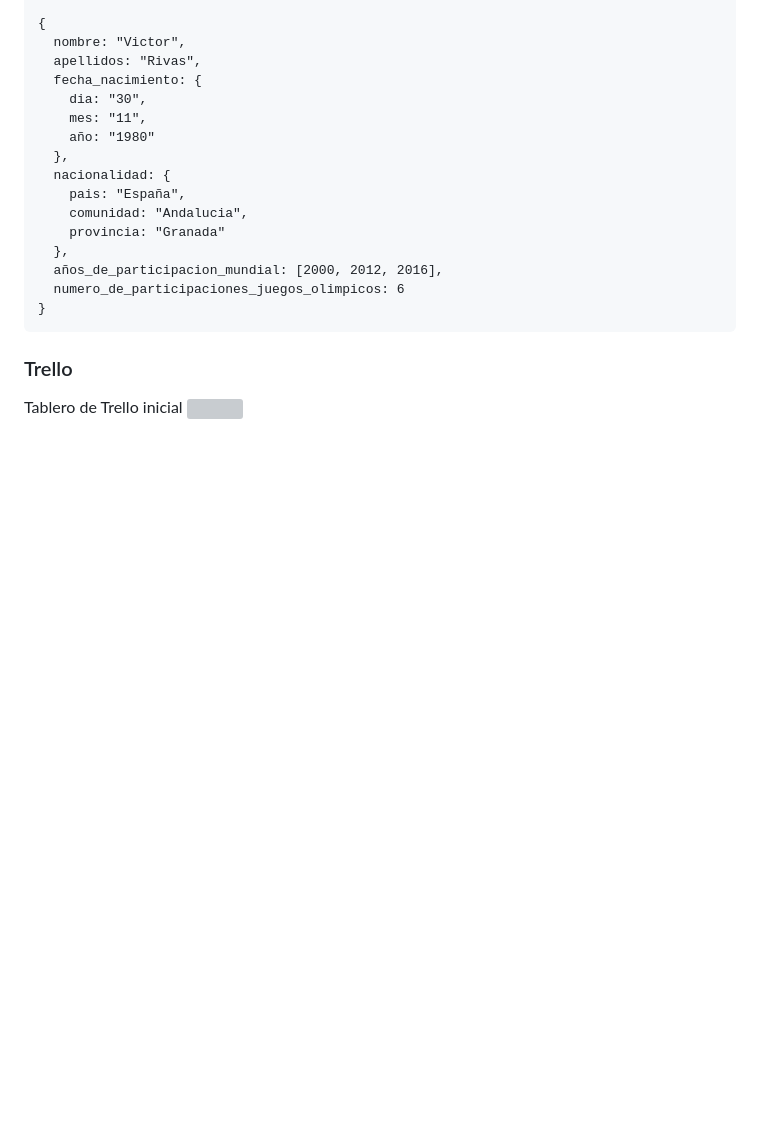
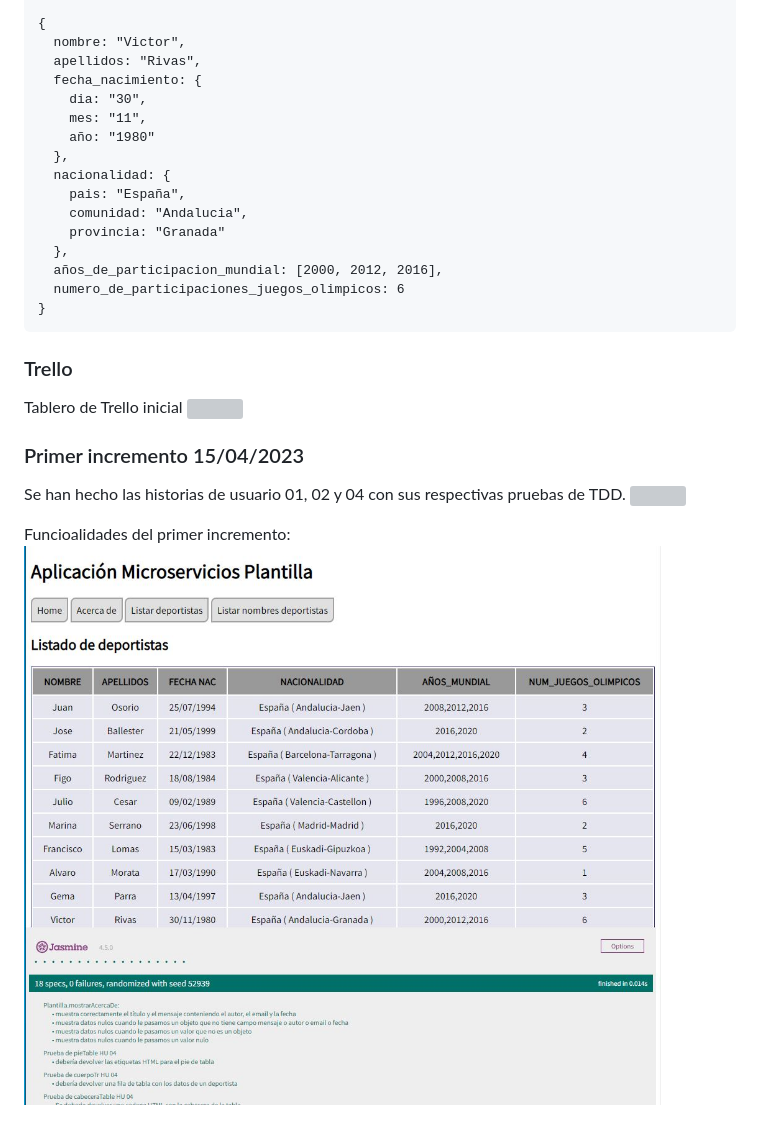
Before and after one commit to UJA-DAGIL-22-23/dagil-2022-2023-practica-3-Fjml0023, a Markdown page: README.md, the part around the change. Rendered like a GitHub page; pictures changed too: Capturas_de_pantalla/Funcionalidades_Incremento1.JPG (added); blank space fills up the shorter version; grey boxes are pictures that could not be loaded.

```diff
--- a/README.md
+++ b/README.md
@@ -194,3 +194,10 @@ Documentos de la coleccion:
 ### Trello
 Tablero de Trello inicial
 <img src='/Capturas_de_pantalla/Trello/Tablero_de_trello_inicial.JPG'>
+
+### Primer incremento 15/04/2023
+Se han hecho las historias de usuario 01, 02 y 04 con sus respectivas pruebas de TDD.
+<img src='/Capturas_de_pantalla/Trello/Tablero_de_trello_primer_incremento.JPG'>
+
+Funcioalidades del primer incremento:
+<img src='/Capturas_de_pantalla/Funcionalidades_Incremento1.JPG'>
```
Also changed, not shown: 7 other files.
